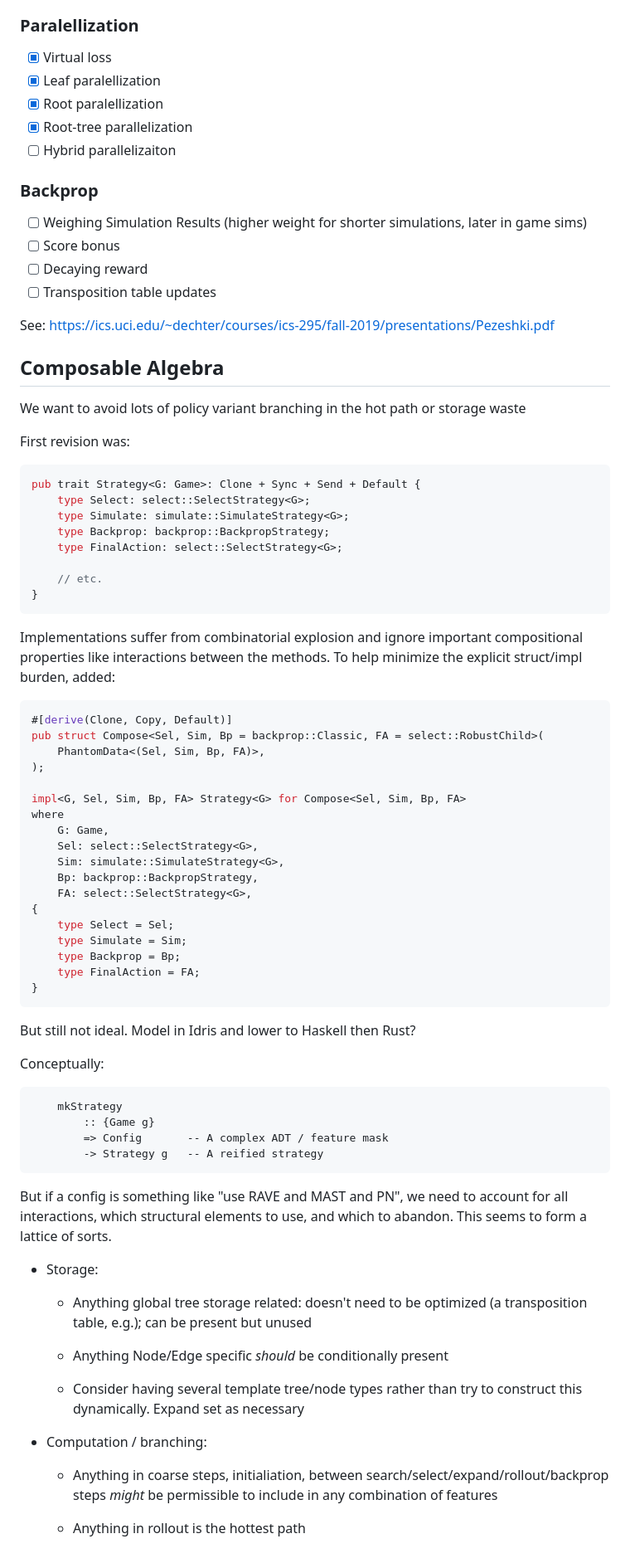
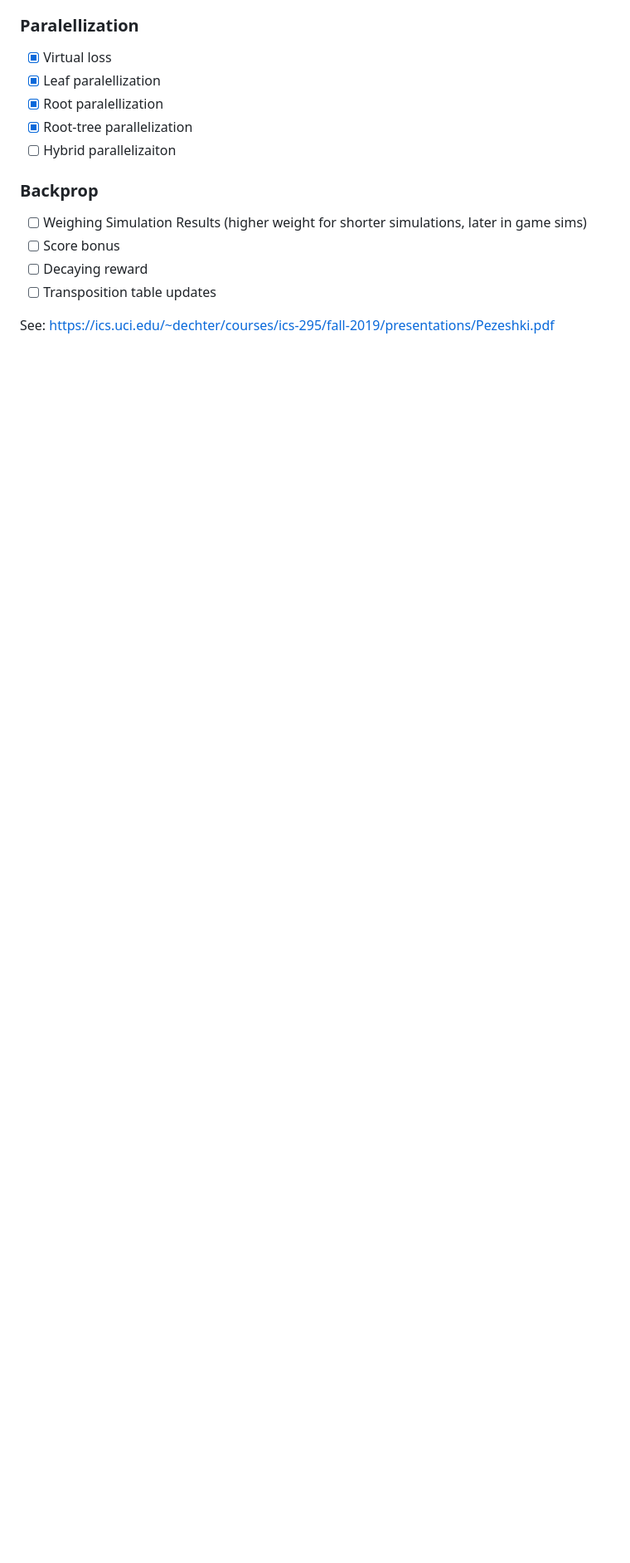
Before and after one commit to thomasmarsh/mcts, a Markdown page: PLAN.md, the part around one of its changes. Shown at 83% size. Rendered like a GitHub page; blank space fills up the shorter version.

````diff
--- a/PLAN.md
+++ b/PLAN.md
@@ -125,75 +118,3 @@ legacy `use_transpositions` bool and `reuse_tree`.
 - [ ] Transposition table updates
 
 See: https://ics.uci.edu/~dechter/courses/ics-295/fall-2019/presentations/Pezeshki.pdf
-
-## Composable Algebra
-
-We want to avoid lots of policy variant branching in the hot path or storage waste
-
-First revision was:
-
-```rust
-pub trait Strategy<G: Game>: Clone + Sync + Send + Default {
-    type Select: select::SelectStrategy<G>;
-    type Simulate: simulate::SimulateStrategy<G>;
-    type Backprop: backprop::BackpropStrategy;
-    type FinalAction: select::SelectStrategy<G>;
-
-    // etc.
-}
-```
-
-Implementations suffer from combinatorial explosion and ignore important compositional
-properties like interactions between the methods. To help minimize the explicit struct/impl
-burden, added:
-
-```rust
-#[derive(Clone, Copy, Default)]
-pub struct Compose<Sel, Sim, Bp = backprop::Classic, FA = select::RobustChild>(
-    PhantomData<(Sel, Sim, Bp, FA)>,
-);
-
-impl<G, Sel, Sim, Bp, FA> Strategy<G> for Compose<Sel, Sim, Bp, FA>
-where
-    G: Game,
-    Sel: select::SelectStrategy<G>,
-    Sim: simulate::SimulateStrategy<G>,
-    Bp: backprop::BackpropStrategy,
-    FA: select::SelectStrategy<G>,
-{
-    type Select = Sel;
-    type Simulate = Sim;
-    type Backprop = Bp;
-    type FinalAction = FA;
-}
-```
-
-But still not ideal. Model in Idris and lower to Haskell then Rust?
-
-Conceptually:
-
-```
-    mkStrategy
-        :: {Game g}
-        => Config       -- A complex ADT / feature mask
-        -> Strategy g   -- A reified strategy
-```
-
-But if a config is something like "use RAVE and MAST and PN", we need to account for
-all interactions, which structural elements to use, and which to abandon. This seems to
-form a lattice of sorts.
-
-- Storage:
-    - Anything global tree storage related: doesn't need to be optimized (a transposition
-      table, e.g.); can be present but unused
-
-    - Anything Node/Edge specific _should_ be conditionally present
-
-    - Consider having several template tree/node types rather than try to construct
-      this dynamically. Expand set as necessary
-
-- Computation / branching:
-    - Anything in coarse steps, initialiation, between search/select/expand/rollout/backprop
-      steps _might_ be permissible to include in any combination of features
-
-    - Anything in rollout is the hottest path
````
Also changed, not shown: other parts of PLAN.md (+6 -13 lines).
